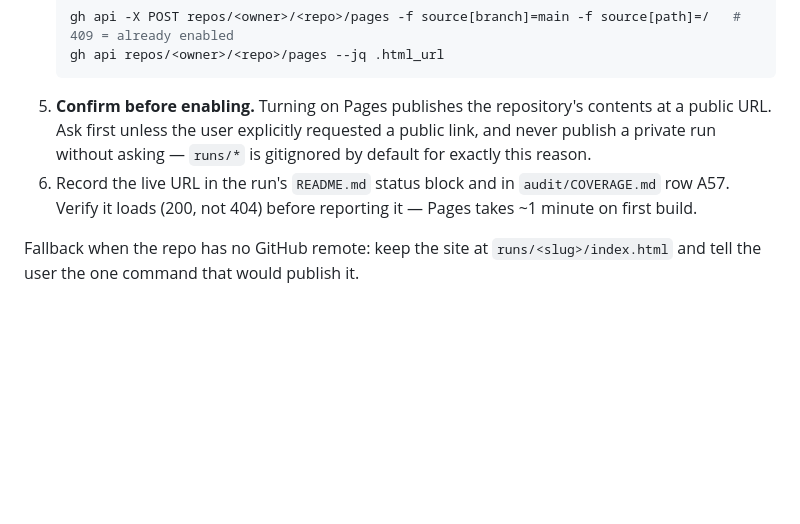
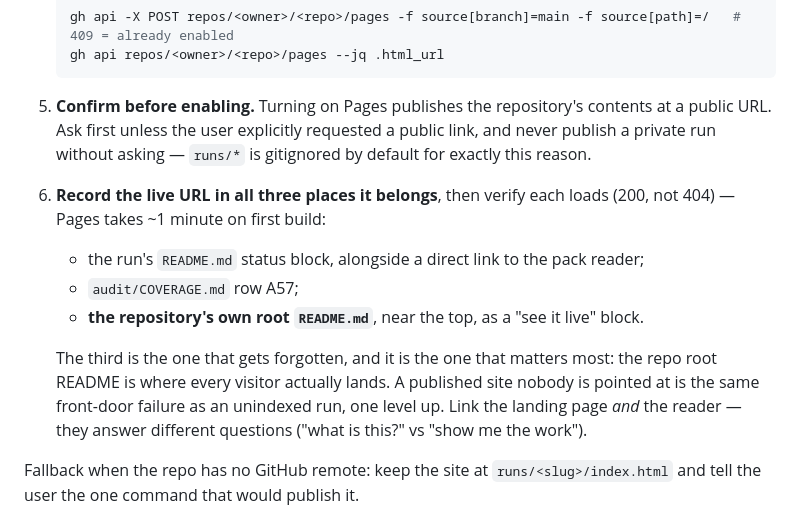
Before and after one commit to dlmastery/startup-skills, a Markdown page: skills/startup-website/SKILL.md, the part around the change. Rendered like a GitHub page; blank space fills up the shorter version.

````diff
--- a/skills/startup-website/SKILL.md
+++ b/skills/startup-website/SKILL.md
@@ -131,7 +131,12 @@ The deliverable is a link, not a directory. Default to **GitHub Pages served fro
    gh api repos/<owner>/<repo>/pages --jq .html_url
    ```
 5. **Confirm before enabling.** Turning on Pages publishes the repository's contents at a public URL. Ask first unless the user explicitly requested a public link, and never publish a private run without asking — `runs/*` is gitignored by default for exactly this reason.
-6. Record the live URL in the run's `README.md` status block and in `audit/COVERAGE.md` row A57. Verify it loads (200, not 404) before reporting it — Pages takes ~1 minute on first build.
+6. **Record the live URL in all three places it belongs**, then verify each loads (200, not 404) — Pages takes ~1 minute on first build:
+   - the run's `README.md` status block, alongside a direct link to the pack reader;
+   - `audit/COVERAGE.md` row A57;
+   - **the repository's own root `README.md`**, near the top, as a "see it live" block.
+
+   The third is the one that gets forgotten, and it is the one that matters most: the repo root README is where every visitor actually lands. A published site nobody is pointed at is the same front-door failure as an unindexed run, one level up. Link the landing page *and* the reader — they answer different questions ("what is this?" vs "show me the work").
 
 Fallback when the repo has no GitHub remote: keep the site at `runs/<slug>/index.html` and tell the user the one command that would publish it.
 
````
Also changed, not shown: README.md (+13 -0 lines), runs/autoresearch/README.md (+1 -1 lines).
